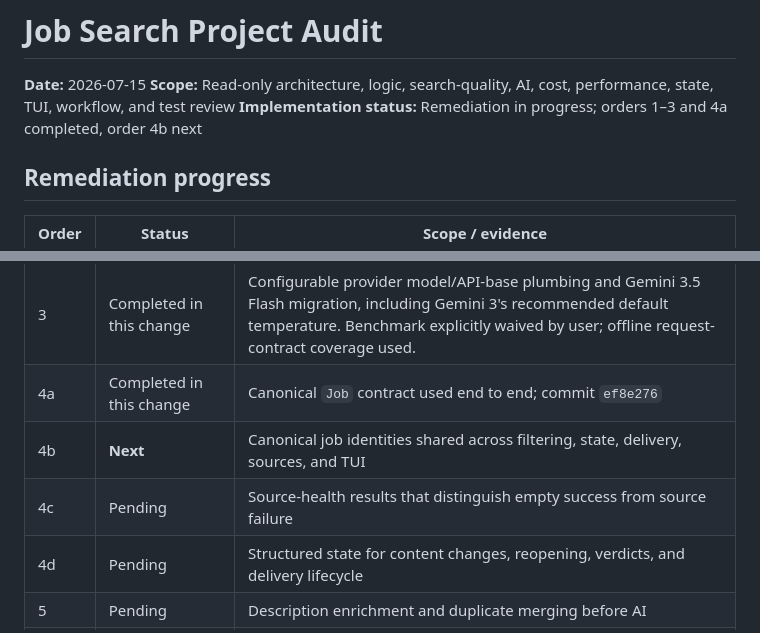
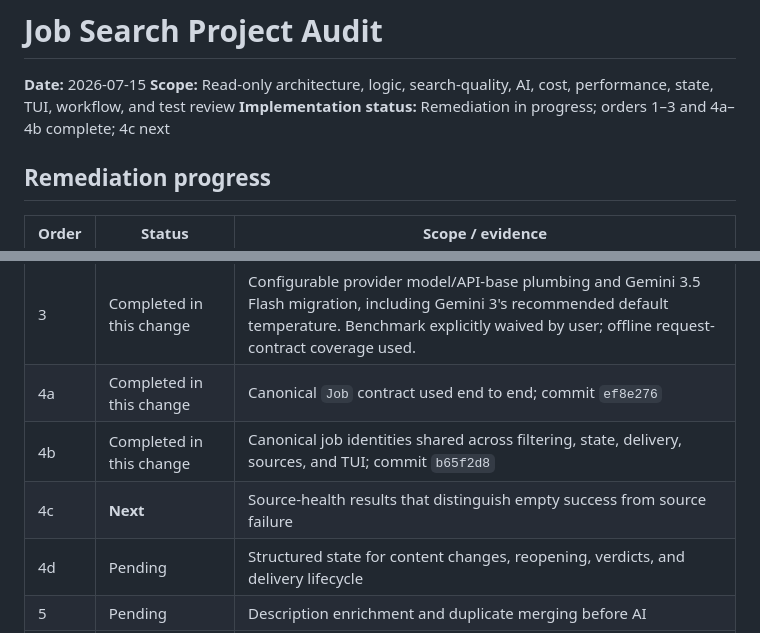
Before and after one commit to dsx87/job-search, a Markdown page: docs/job-search-project-audit-2026-07-15.md, 2 parts joined by grey strips. Rendered like a GitHub page.

Commit message:
docs: record audit order 4b completion

```diff
--- a/docs/job-search-project-audit-2026-07-15.md
+++ b/docs/job-search-project-audit-2026-07-15.md
@@ -2,7 +2,7 @@
 
 **Date:** 2026-07-15
 **Scope:** Read-only architecture, logic, search-quality, AI, cost, performance, state, TUI, workflow, and test review
-**Implementation status:** Remediation in progress; orders 1–3 and 4a completed, order 4b next
+**Implementation status:** Remediation in progress; orders 1–3 and 4a–4b complete; 4c next
 
 ## Remediation progress
 
@@ -12,8 +12,8 @@
 | 2 | Completed before this change | Findings 3–5; commits `30b75e2`, `ceb37d3`, `b0f8d9f`, `43f884a`, `2218938`, `4306581`, with documentation in `a9cf42f` |
 | 3 | Completed in this change | Configurable provider model/API-base plumbing and Gemini 3.5 Flash migration, including Gemini 3's recommended default temperature. Benchmark explicitly waived by user; offline request-contract coverage used. |
 | 4a | Completed in this change | Canonical `Job` contract used end to end; commit `ef8e276` |
-| 4b | **Next** | Canonical job identities shared across filtering, state, delivery, sources, and TUI |
-| 4c | Pending | Source-health results that distinguish empty success from source failure |
+| 4b | Completed in this change | Canonical job identities shared across filtering, state, delivery, sources, and TUI; commit `b65f2d8` |
+| 4c | **Next** | Source-health results that distinguish empty success from source failure |
 | 4d | Pending | Structured state for content changes, reopening, verdicts, and delivery lifecycle |
 | 5 | Pending | Description enrichment and duplicate merging before AI |
 | 6 | Pending | Structured fact extraction, deterministic policy, and selective verification |
```
